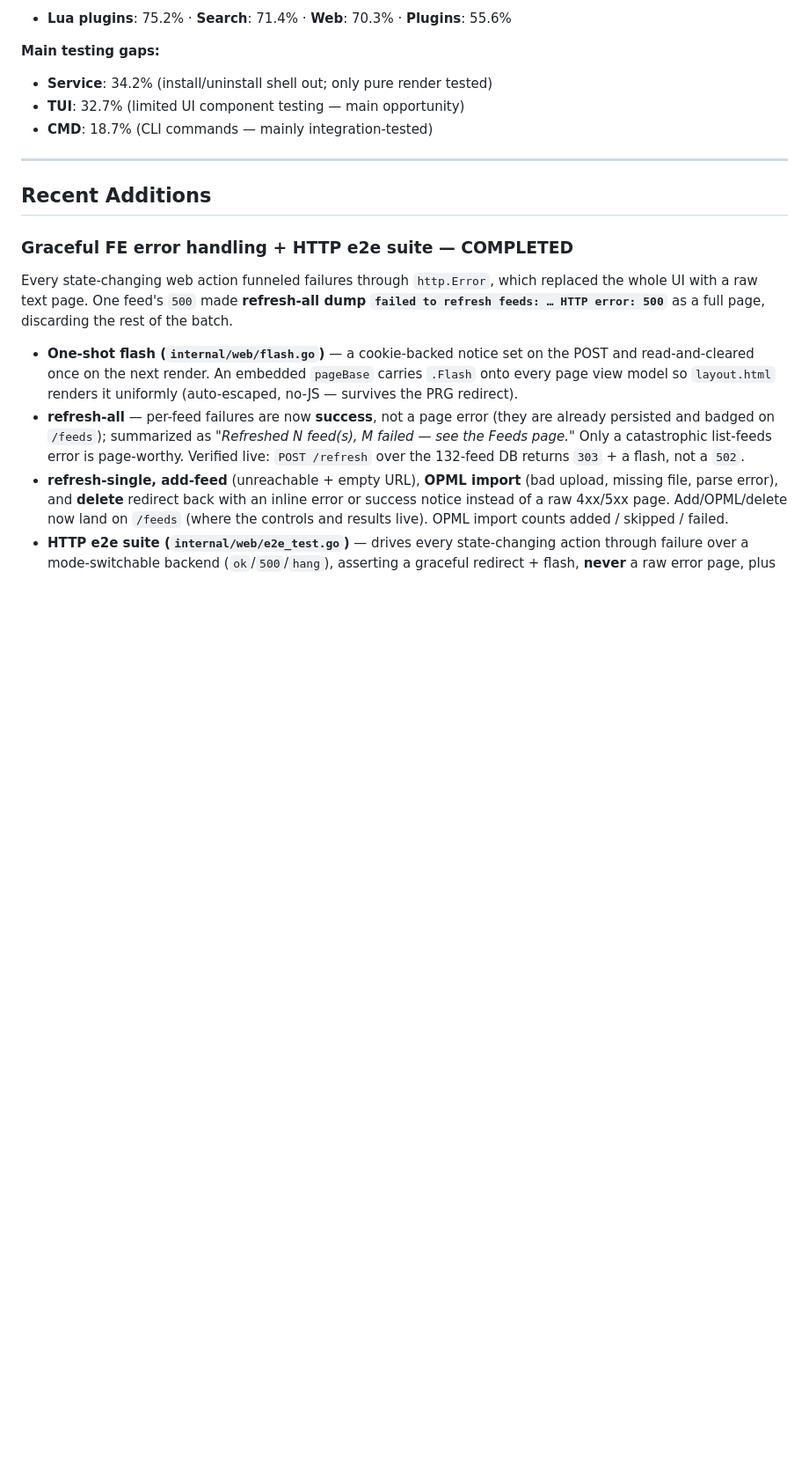
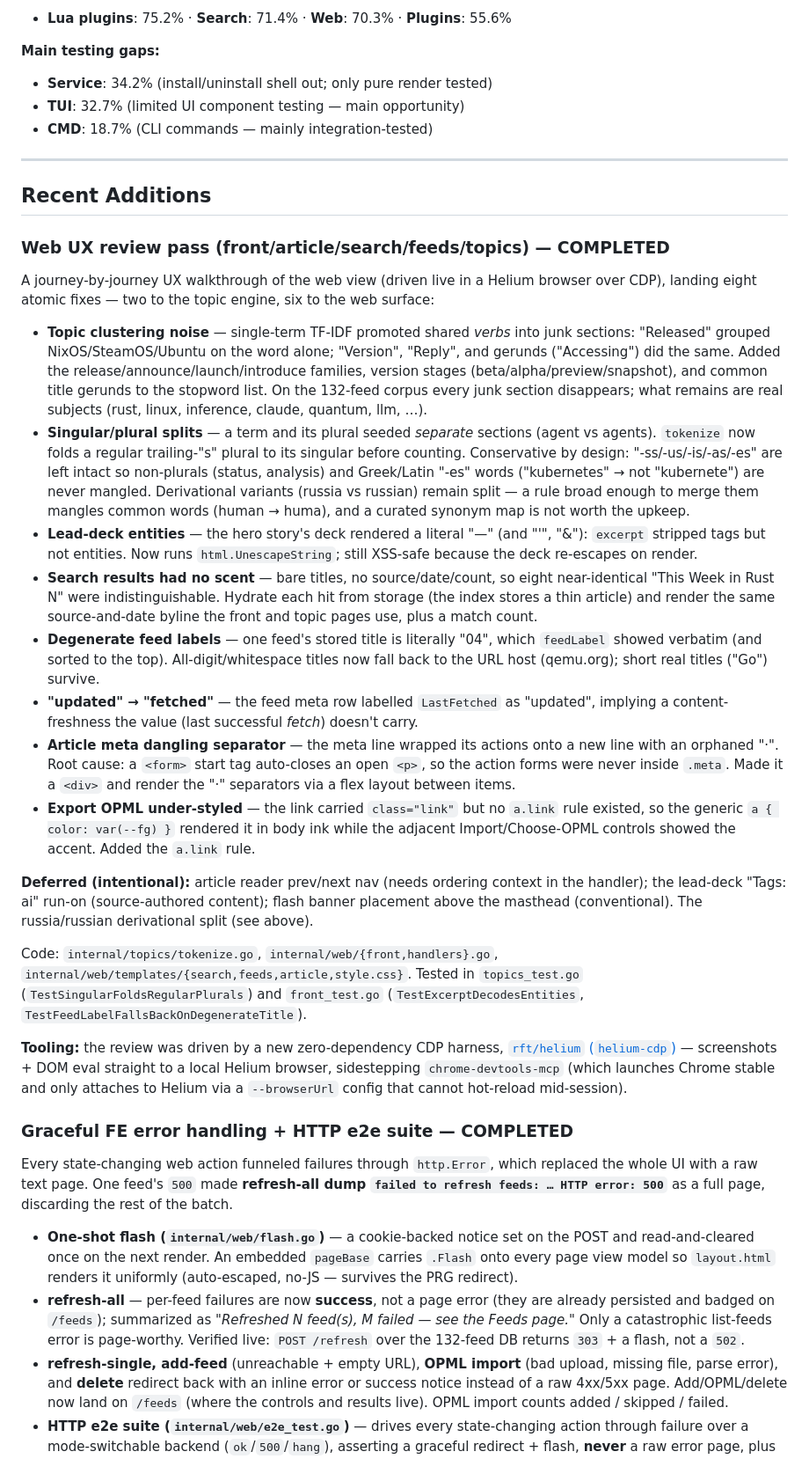
Before and after one commit to pders01/fwrd, a Markdown page: TODO.md, the part around the change. Shown at 88% size. Drawn GitHub-style; blank space fills up the shorter version.

Commit message:
docs(todo): record the web UX review pass
- Eight atomic fixes from a journey-by-journey walkthrough: topic stopwords,
  plural folding, lead-deck entity decode, search result metadata, feed-label
  host fallback, "fetched" relabel, article-meta separator, Export OPML link
  styling.
- Note the intentional deferrals (prev/next nav, Tags run-on, flash placement,
  russia/russian derivational split) and the helium-cdp review harness.

```diff
--- a/TODO.md
+++ b/TODO.md
@@ -31,6 +31,65 @@ often holds it on this machine):
 ---
 
 ## Recent Additions
+
+### **Web UX review pass (front/article/search/feeds/topics)** — COMPLETED
+
+A journey-by-journey UX walkthrough of the web view (driven live in a Helium
+browser over CDP), landing eight atomic fixes — two to the topic engine, six to
+the web surface:
+
+- **Topic clustering noise** — single-term TF-IDF promoted shared *verbs* into
+  junk sections: "Released" grouped NixOS/SteamOS/Ubuntu on the word alone;
+  "Version", "Reply", and gerunds ("Accessing") did the same. Added the
+  release/announce/launch/introduce families, version stages
+  (beta/alpha/preview/snapshot), and common title gerunds to the stopword list.
+  On the 132-feed corpus every junk section disappears; what remains are real
+  subjects (rust, linux, inference, claude, quantum, llm, …).
+- **Singular/plural splits** — a term and its plural seeded *separate* sections
+  (agent vs agents). `tokenize` now folds a regular trailing-"s" plural to its
+  singular before counting. Conservative by design: "-ss/-us/-is/-as/-es" are
+  left intact so non-plurals (status, analysis) and Greek/Latin "-es" words
+  ("kubernetes" → not "kubernete") are never mangled. Derivational variants
+  (russia vs russian) remain split — a rule broad enough to merge them mangles
+  common words (human → huma), and a curated synonym map is not worth the upkeep.
+- **Lead-deck entities** — the hero story's deck rendered a literal "&mdash;"
+  (and "&#39;", "&amp;"): `excerpt` stripped tags but not entities. Now runs
+  `html.UnescapeString`; still XSS-safe because the deck re-escapes on render.
+- **Search results had no scent** — bare titles, no source/date/count, so eight
+  near-identical "This Week in Rust N" were indistinguishable. Hydrate each hit
+  from storage (the index stores a thin article) and render the same
+  source-and-date byline the front and topic pages use, plus a match count.
+- **Degenerate feed labels** — one feed's stored title is literally "04", which
+  `feedLabel` showed verbatim (and sorted to the top). All-digit/whitespace
+  titles now fall back to the URL host (qemu.org); short real titles ("Go")
+  survive.
+- **"updated" → "fetched"** — the feed meta row labelled `LastFetched` as
+  "updated", implying a content-freshness the value (last successful *fetch*)
+  doesn't carry.
+- **Article meta dangling separator** — the meta line wrapped its actions onto a
+  new line with an orphaned "·". Root cause: a `<form>` start tag auto-closes an
+  open `<p>`, so the action forms were never inside `.meta`. Made it a `<div>`
+  and render the "·" separators via a flex layout between items.
+- **Export OPML under-styled** — the link carried `class="link"` but no `a.link`
+  rule existed, so the generic `a { color: var(--fg) }` rendered it in body ink
+  while the adjacent Import/Choose-OPML controls showed the accent. Added the
+  `a.link` rule.
+
+**Deferred (intentional):** article reader prev/next nav (needs ordering context
+in the handler); the lead-deck "Tags: ai" run-on (source-authored content);
+flash banner placement above the masthead (conventional). The russia/russian
+derivational split (see above).
+
+Code: `internal/topics/tokenize.go`, `internal/web/{front,handlers}.go`,
+`internal/web/templates/{search,feeds,article,style.css}`. Tested in
+`topics_test.go` (`TestSingularFoldsRegularPlurals`) and `front_test.go`
+(`TestExcerptDecodesEntities`, `TestFeedLabelFallsBackOnDegenerateTitle`).
+
+**Tooling:** the review was driven by a new zero-dependency CDP harness,
+[`rft/helium` (`helium-cdp`)](https://github.com/pders01) — screenshots + DOM
+eval straight to a local Helium browser, sidestepping `chrome-devtools-mcp`
+(which launches Chrome stable and only attaches to Helium via a `--browserUrl`
+config that cannot hot-reload mid-session).
 
 ### **Graceful FE error handling + HTTP e2e suite** — COMPLETED
 
```
